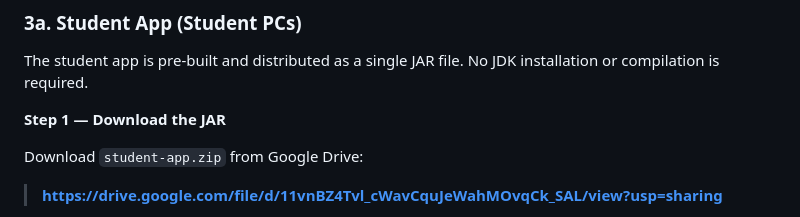
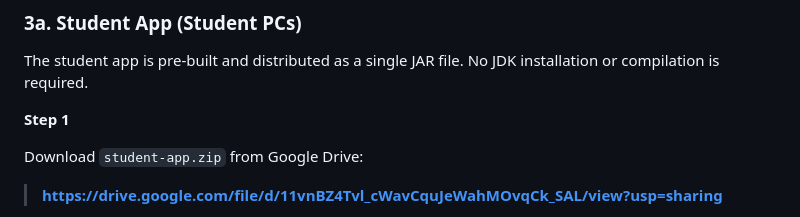
Before and after one commit to Anubis-IV/netsupport-school, a Markdown page: README.md, the part around the change. Rendered like a GitHub page.

Commit message:
Light Edit

```diff
--- a/README.md
+++ b/README.md
@@ -84,7 +84,7 @@ The flow is simple:
 
 The student app is pre-built and distributed as a single JAR file. No JDK installation or compilation is required.
 
-**Step 1 — Download the JAR**
+**Step 1**
 
 Download `student-app.zip` from Google Drive:
 
```
